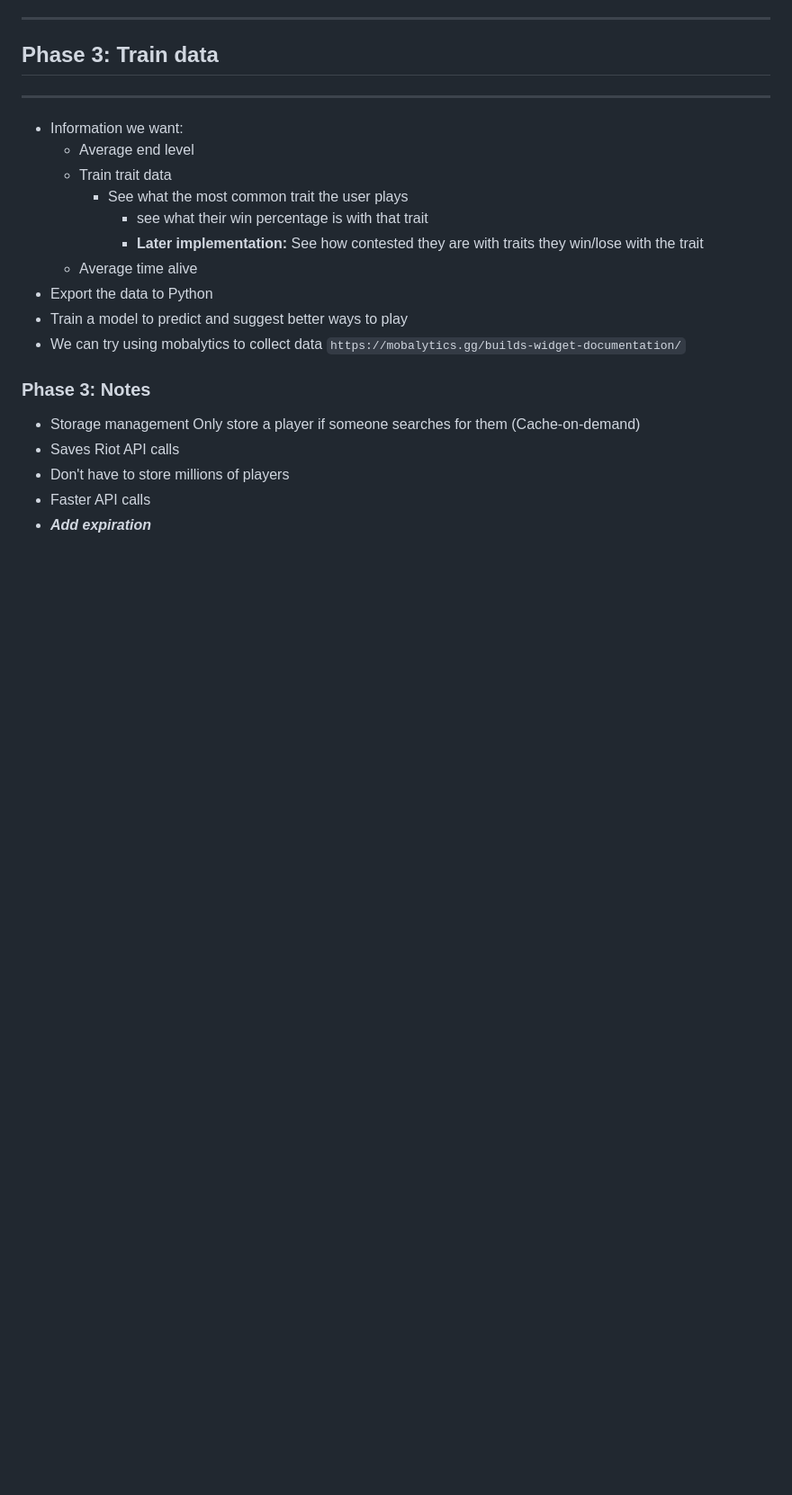
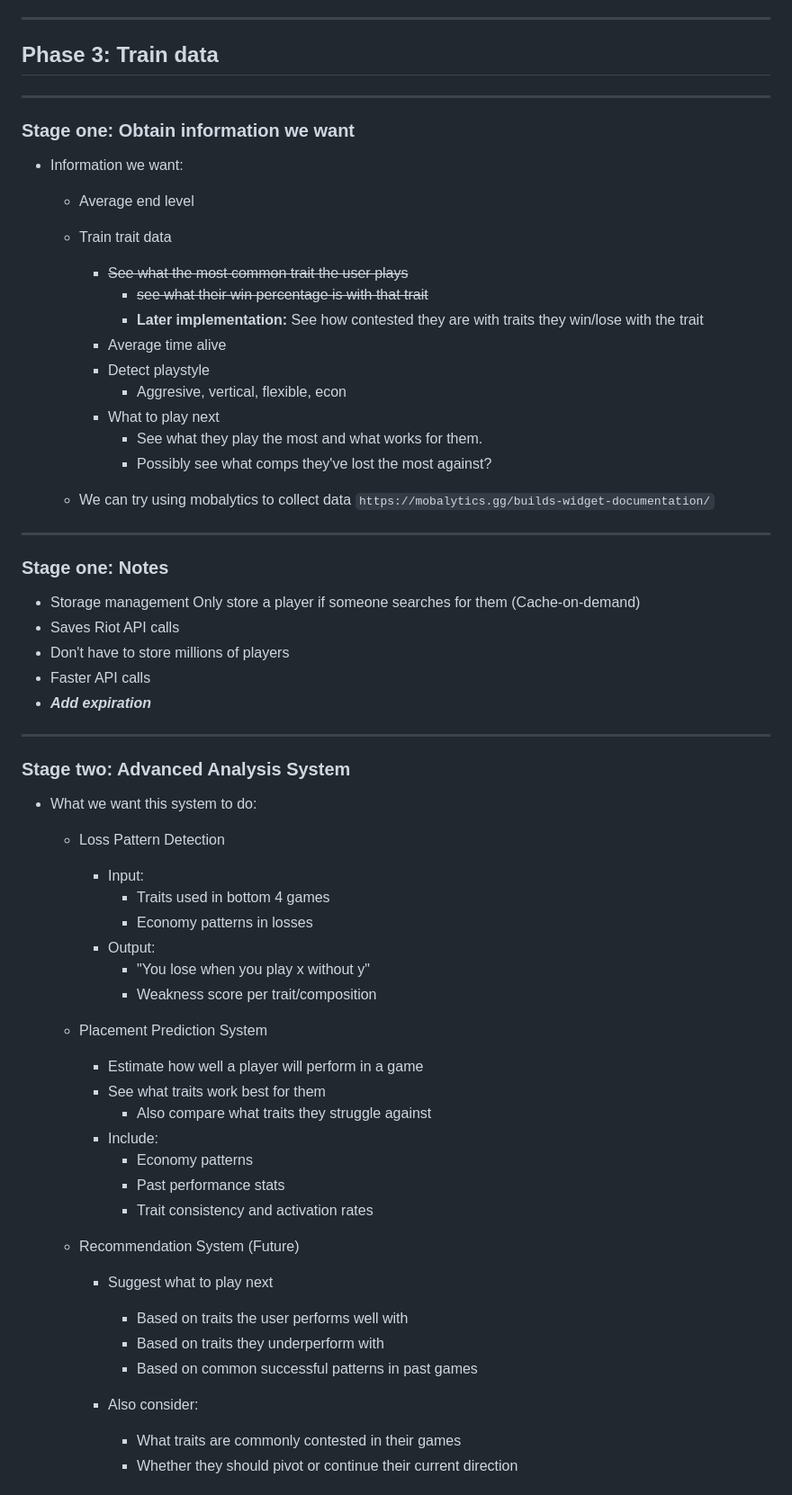
Before and after one commit to AndrewBulatao/tft_analyzer, a Markdown page: README.md, the part around one of its changes. Shown at 90% size. GitHub-like rendering; blank space fills up the shorter version.

Commit message:
Added more indepth tasks for phase 3 (data analysis and machine learning).

```diff
--- a/README.md
+++ b/README.md
@@ -75,22 +77,61 @@ ___
 ___
 ## Phase 3: Train data
 ---
+### Stage one: Obtain information we want
 - Information we want:
     - Average end level
     - Train trait data
-        - See what the most common trait the user plays
-            - see what their win percentage is with that trait
+        - ~~See what the most common trait the user plays~~
+            - ~~see what their win percentage is with that trait~~
             -  **Later implementation:** See how contested they are with traits they win/lose with the trait
-    - Average time alive
-- Export the data to Python
-- Train a model to predict and suggest better ways to play
-- We can try using mobalytics to collect data
-`https://mobalytics.gg/builds-widget-documentation/`
+        - Average time alive
+        - Detect playstyle
+            - Aggresive, vertical, flexible, econ
+        - What to play next
+            - See what they play the most and what works for them.
+            - Possibly see what comps they've lost the most against?
 
-### Phase 3: Notes
+    - We can try using mobalytics to collect data
+    `https://mobalytics.gg/builds-widget-documentation/`
+
+---
+
+### Stage one: Notes
 - Storage management
 Only store a player if someone searches for them (Cache-on-demand)
 - Saves Riot API calls
 - Don't have to store millions of players
 - Faster API calls
 - ***Add expiration***
+
+---
+
+### Stage two: Advanced Analysis System
+- What we want this system to do:
+    - Loss Pattern Detection
+        - Input:
+            - Traits used in bottom 4 games
+            - Economy patterns in losses
+        - Output:
+            - "You lose when you play x without y"
+            - Weakness score per trait/composition
+
+    - Placement Prediction System
+        - Estimate how well a player will perform in a game
+        - See what traits work best for them
+            - Also compare what traits they struggle against
+        - Include:
+            - Economy patterns
+            - Past performance stats
+            - Trait consistency and activation rates
+
+    - Recommendation System (Future)
+        - Suggest what to play next
+            - Based on traits the user performs well with
+            - Based on traits they underperform with
+            - Based on common successful patterns in past games
+
+        - Also consider:
+            - What traits are commonly contested in their games
+            - Whether they should pivot or continue their current direction
+
```
Also changed, not shown: other parts of README.md (+31 -0 lines).
